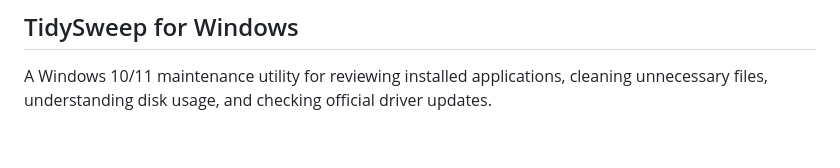
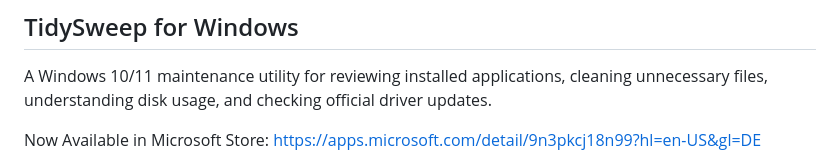
Before and after one commit to tidysweepsoftware-lgtm/TidySweep-Software-Releases, a Markdown page: README.md, the part around the change. Rendered like a GitHub page; blank space fills up the shorter version.

```diff
--- a/README.md
+++ b/README.md
@@ -9,6 +9,8 @@ Modern, friendly utilities for Windows and macOS. TidySweep Software focuses on
 ## TidySweep for Windows
 
 A Windows 10/11 maintenance utility for reviewing installed applications, cleaning unnecessary files, understanding disk usage, and checking official driver updates.
+
+Now Available in Microsoft Store: https://apps.microsoft.com/detail/9n3pkcj18n99?hl=en-US&gl=DE
 
 ![TidySweep 1.2.3 for Windows](docs/assets/tidysweep-windows-01.png)
 
```
